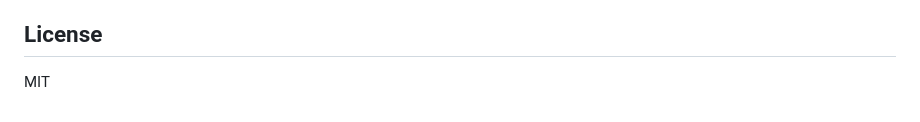
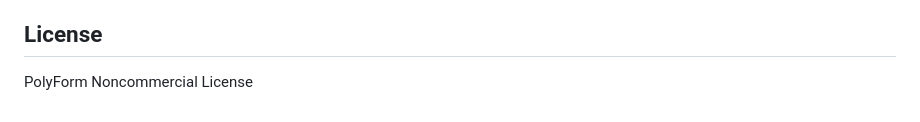
Before and after one commit to wyrtensi/ui_emulator, a Markdown page: README.md, the part around the change. GitHub-like rendering.

```diff
--- a/README.md
+++ b/README.md
@@ -208,4 +208,4 @@ You can also test without committing by importing a ZIP from the Control Panel.
 
 ## License
 
-MIT
+PolyForm Noncommercial License
```
